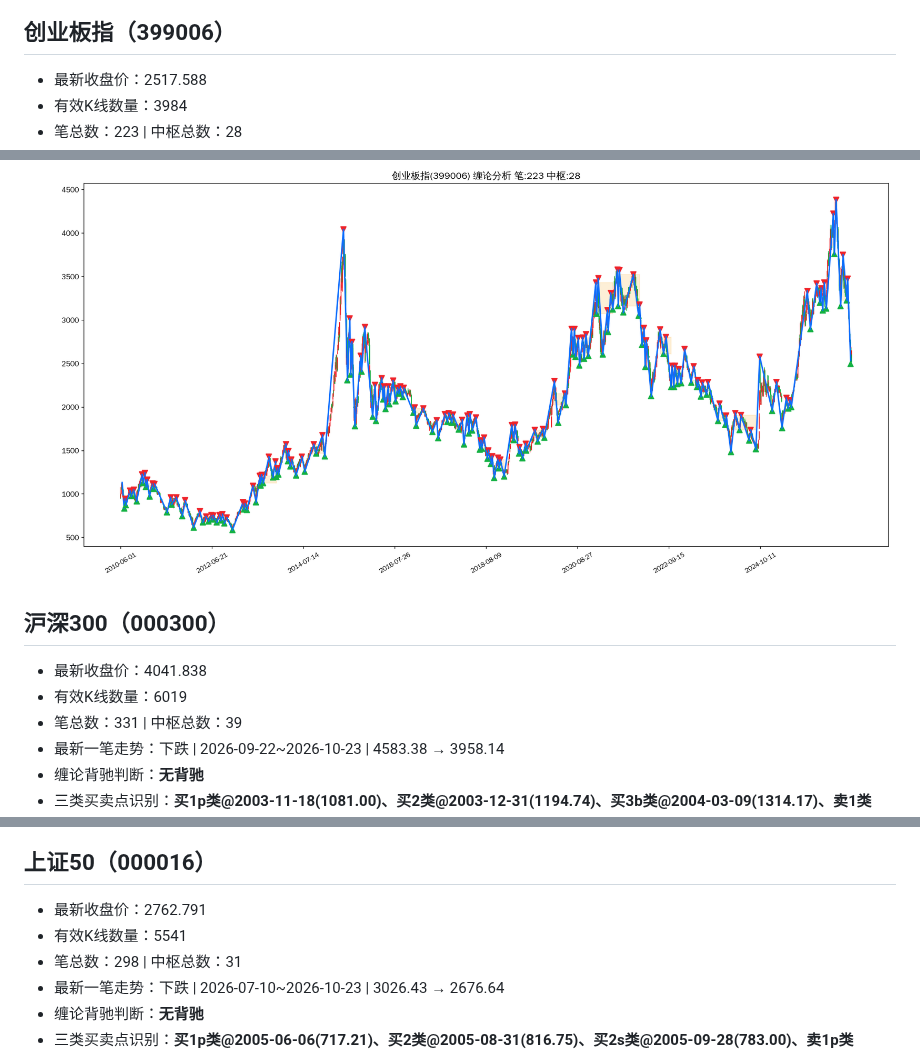
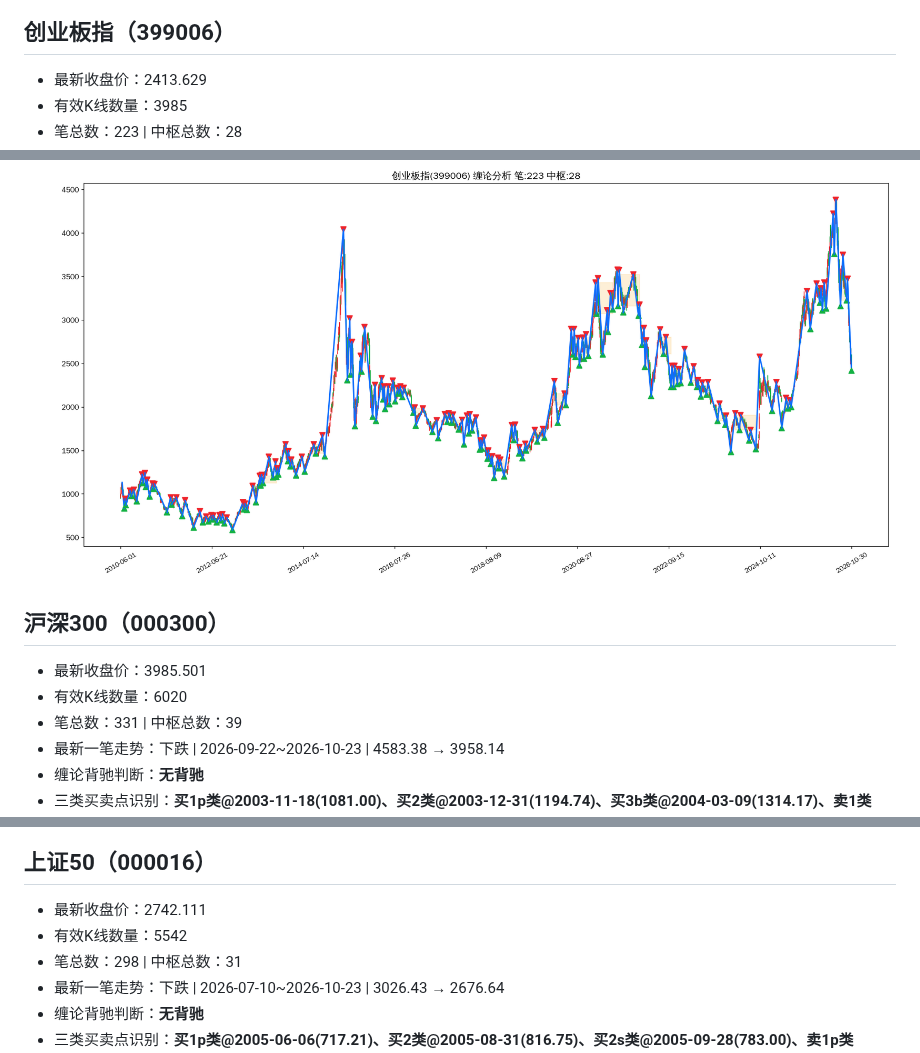
Before and after one commit to ghgzl/daily-stock-pro, a Markdown page: chan_report.md, 3 parts joined by grey strips. GitHub-like rendering; pictures changed too: chan_img/399006_创业板指.png.

Commit message:
自动更新缠论日报与配图

```diff
--- a/chan_report.md
+++ b/chan_report.md
@@ -119,6 +119,6 @@
 ![深证指数缠论图谱](chan_img/399001_深证指数.png)
 
 ## 创业板指（399006）
-- 最新收盘价：2517.588
-- 有效K线数量：3984
+- 最新收盘价：2413.629
+- 有效K线数量：3985
 - 笔总数：223 | 中枢总数：28
@@ -128,8 +128,8 @@
 ![创业板指缠论图谱](chan_img/399006_创业板指.png)
 
 ## 沪深300（000300）
-- 最新收盘价：4041.838
-- 有效K线数量：6019
+- 最新收盘价：3985.501
+- 有效K线数量：6020
 - 笔总数：331 | 中枢总数：39
 - 最新一笔走势：下跌 | 2026-09-22~2026-10-23 | 4583.38 → 3958.14
 - 缠论背驰判断：**无背驰**
@@ -137,8 +137,8 @@
 ![沪深300缠论图谱](chan_img/000300_沪深300.png)
 
 ## 上证50（000016）
-- 最新收盘价：2762.791
-- 有效K线数量：5541
+- 最新收盘价：2742.111
+- 有效K线数量：5542
 - 笔总数：298 | 中枢总数：31
 - 最新一笔走势：下跌 | 2026-07-10~2026-10-23 | 3026.43 → 2676.64
 - 缠论背驰判断：**无背驰**
```
Also changed, not shown: other parts of chan_report.md (+2 -2 lines), chan_img/000016_上证50.png, chan_img/000300_沪深300.png.
